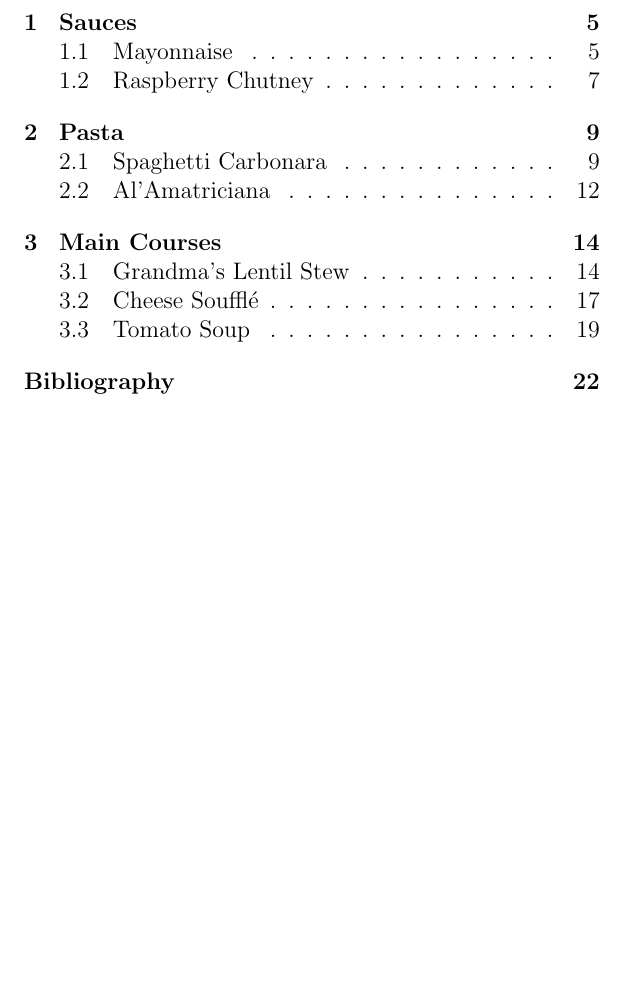
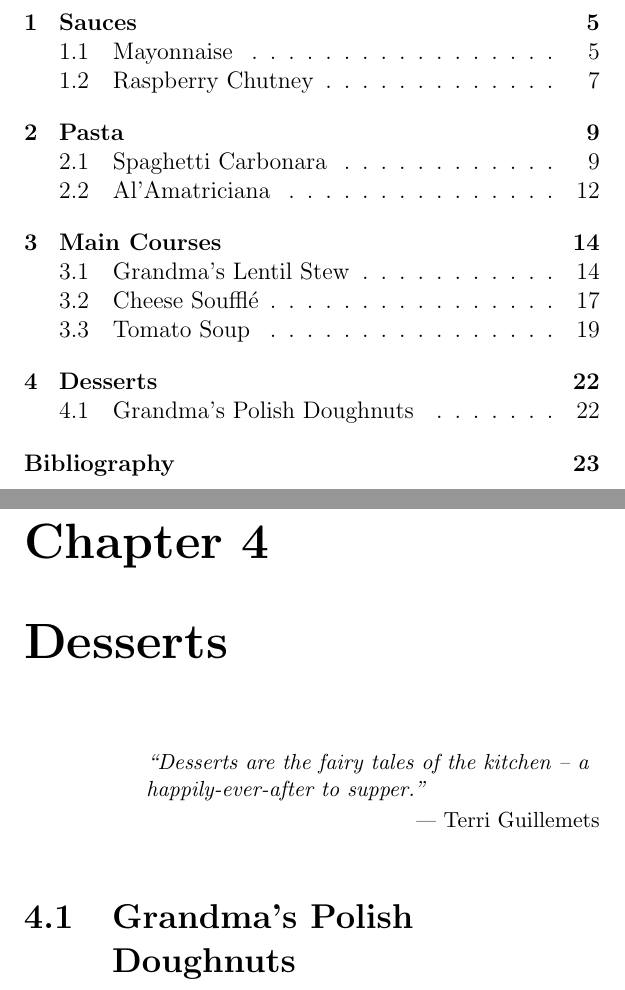
Before and after one commit to karhunenloeve/WitchcraftCooking, a LaTeX thesis (Witchcraft_of_Cooking.tex, which reads desserts.tex): part of page 4 of 22 before the commit and two parts of pages 4 and 22 of 23 after it, the two joined at a grey line, cut so that both start at the same text, the shorter picture padded with empty space. Compiled offline with pdfLaTeX.

Commit message:
desserts

```diff
--- /dev/null
+++ b/desserts.tex
@@ -0,0 +1,6 @@
+\chapter{Desserts}
+\label{desserts}
+\epigraph{``Desserts are the fairy tales of the kitchen -- a happily-ever-after to supper."}{--- \textup{Terri Guillemets}}
+
+\section{Grandma's Polish Doughnuts}
+\label{grandmaspolishdoughnuts}
```
Also changed, not shown: Witchcraft_of_Cooking.tex (+2 -0 lines), Witchcraft_of_Cooking.pdf.
